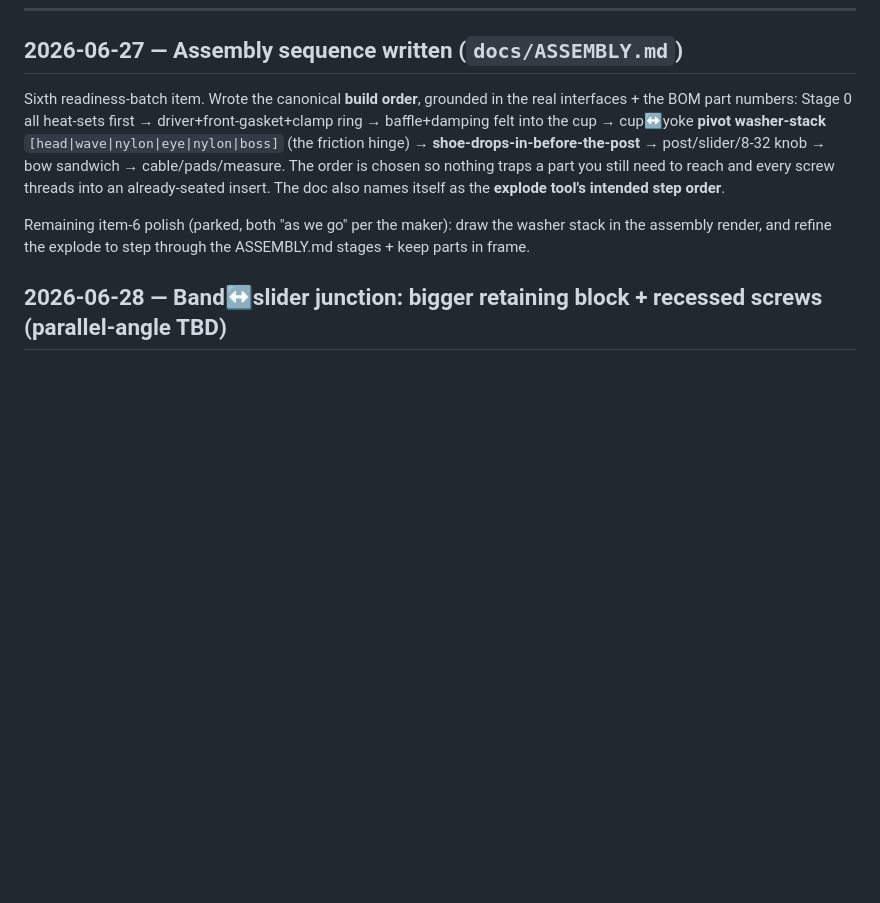
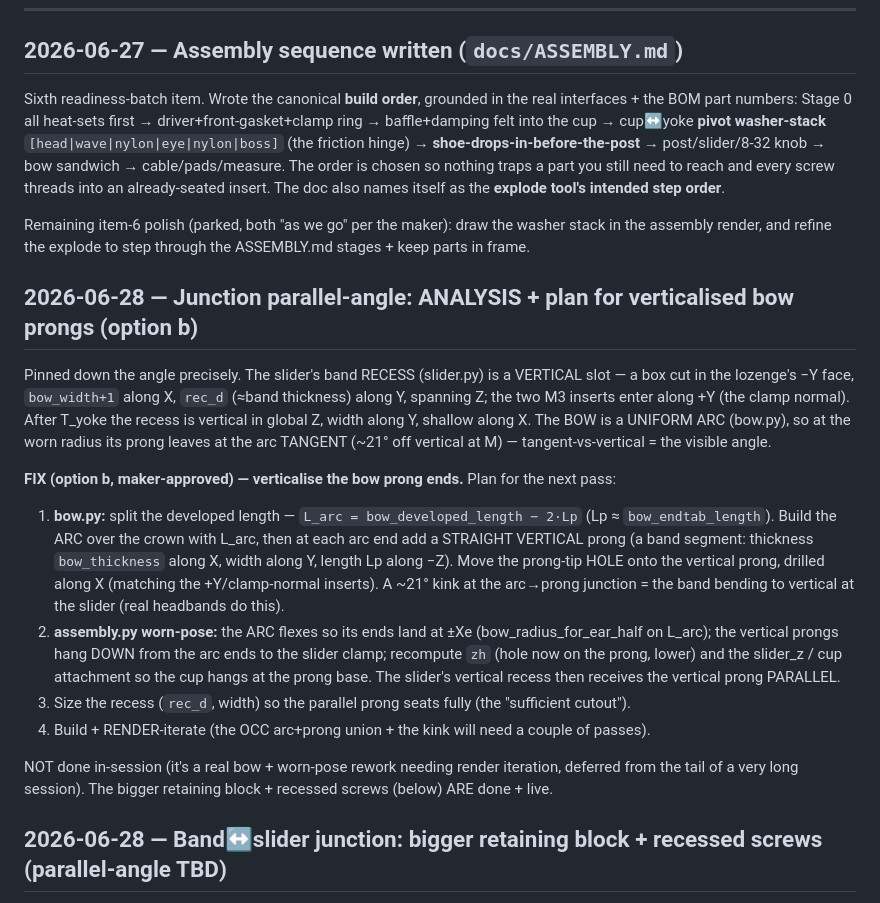
Before and after one commit to makerphones/daily-driver, a Markdown page: docs/DESIGN-LOG.md, the part around the change. Drawn GitHub-style; blank space fills up the shorter version.

Commit message:
Junction: analyze the parallel-angle + plan verticalised bow prongs (option b)
Pinned the cause: the slider recess is a vertical slot but the bow is a
uniform arc, so the prong leaves at the arc tangent (~21deg off vertical).
Fix plan (next pass): split developed length into arc + vertical prongs,
move the hole onto the vertical prong, rework the worn pose so the arc
flexes + the prongs hang vertical into the clamp. Documented in DESIGN-LOG.

Co-Authored-By: Claude Opus 4.8 <noreply@anthropic.com>

```diff
--- a/docs/DESIGN-LOG.md
+++ b/docs/DESIGN-LOG.md
@@ -17,6 +17,30 @@ already-seated insert. The doc also names itself as the **explode tool's intende
 
 Remaining item-6 polish (parked, both "as we go" per the maker): draw the washer stack in the assembly
 render, and refine the explode to step through the ASSEMBLY.md stages + keep parts in frame.
+
+## 2026-06-28 — Junction parallel-angle: ANALYSIS + plan for verticalised bow prongs (option b)
+
+Pinned down the angle precisely. The slider's band RECESS (slider.py) is a VERTICAL slot — a box cut
+in the lozenge's −Y face, `bow_width+1` along X, `rec_d` (≈band thickness) along Y, spanning Z; the two
+M3 inserts enter along +Y (the clamp normal). After T_yoke the recess is vertical in global Z, width
+along Y, shallow along X. The BOW is a UNIFORM ARC (bow.py), so at the worn radius its prong leaves at
+the arc TANGENT (~21° off vertical at M) — tangent-vs-vertical = the visible angle.
+
+**FIX (option b, maker-approved) — verticalise the bow prong ends.** Plan for the next pass:
+1. **bow.py:** split the developed length — `L_arc = bow_developed_length − 2·Lp` (Lp ≈ `bow_endtab_length`).
+   Build the ARC over the crown with L_arc, then at each arc end add a STRAIGHT VERTICAL prong (a band
+   segment: thickness `bow_thickness` along X, width along Y, length Lp along −Z). Move the prong-tip
+   HOLE onto the vertical prong, drilled along X (matching the +Y/clamp-normal inserts). A ~21° kink at
+   the arc→prong junction = the band bending to vertical at the slider (real headbands do this).
+2. **assembly.py worn-pose:** the ARC flexes so its ends land at ±Xe (bow_radius_for_ear_half on L_arc);
+   the vertical prongs hang DOWN from the arc ends to the slider clamp; recompute `zh` (hole now on the
+   prong, lower) and the slider_z / cup attachment so the cup hangs at the prong base. The slider's
+   vertical recess then receives the vertical prong PARALLEL.
+3. Size the recess (`rec_d`, width) so the parallel prong seats fully (the "sufficient cutout").
+4. Build + RENDER-iterate (the OCC arc+prong union + the kink will need a couple of passes).
+
+NOT done in-session (it's a real bow + worn-pose rework needing render iteration, deferred from the tail
+of a very long session). The bigger retaining block + recessed screws (below) ARE done + live.
 
 ## 2026-06-28 — Band↔slider junction: bigger retaining block + recessed screws (parallel-angle TBD)
 
```
